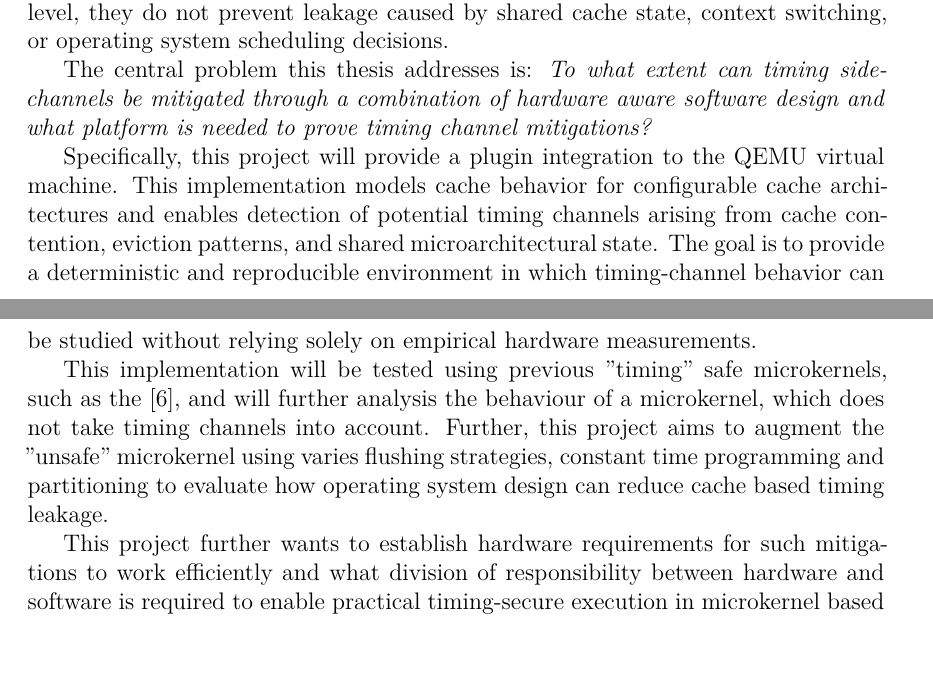
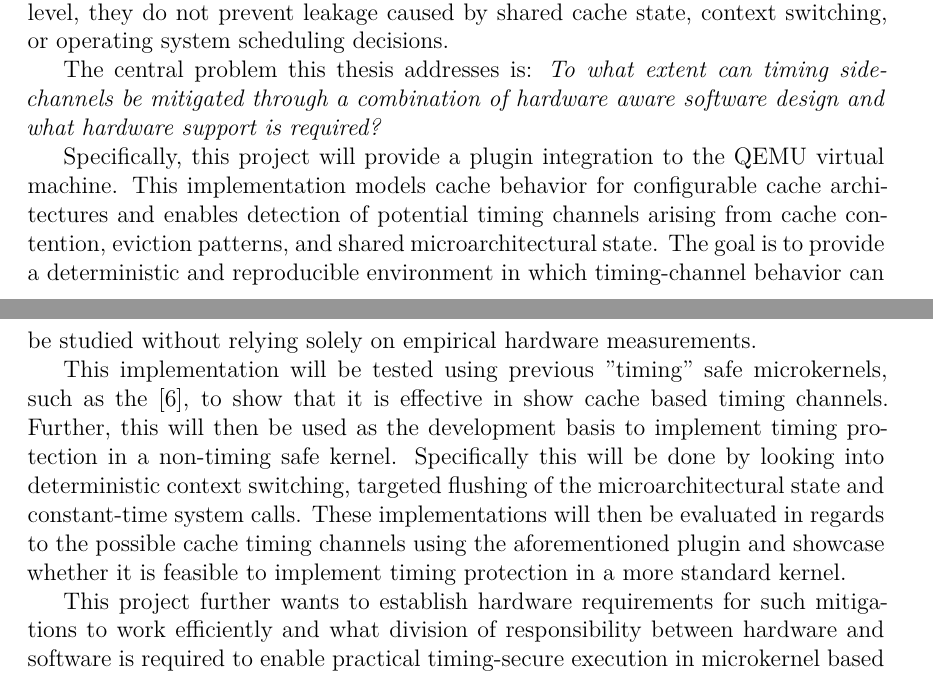
Before and after one commit to svbrodersen/Speciale, a LaTeX document (report/main.tex, which reads report/sections/description.tex): two parts of pages 2 and 3 of 14, joined at a grey line, cut so that both start at the same text. Compiled offline with XeLaTeX.

Commit message:
work on description

```diff
--- a/report/sections/description.tex
+++ b/report/sections/description.tex
@@ -65,7 +65,7 @@ state, context switching, or operating system scheduling decisions.
 
 The central problem this thesis addresses is: \emph{To what extent can timing
 side-channels be mitigated through a combination of hardware aware software
-design and what platform is needed to prove timing channel mitigations?}
+design and what hardware support is required?}
 
 Specifically, this project will provide a plugin integration to the QEMU
 virtual machine. This implementation models cache behavior for configurable
@@ -75,13 +75,15 @@ The goal is to provide a deterministic and reproducible environment in which
 timing-channel behavior can be studied without relying solely on empirical
 hardware measurements.
 
-% TODO: Make it more clear that I wish to augment the sentry code and make this more safe against cache channel attacks.
 This implementation will be tested using previous "timing" safe microkernels,
-such as the \cite{S3K}, and will further analysis the behaviour of a
-microkernel, which does not take timing channels into account. Further, this
-project aims to augment the "unsafe" microkernel using varies flushing
-strategies, constant time programming and partitioning to evaluate how
-operating system design can reduce cache based timing leakage.
+such as the \cite{S3K}, to show that it is effective in show cache based timing
+channels. Further, this will then be used as the development basis to implement
+timing protection in a non-timing safe kernel. Specifically this will be done
+by looking into deterministic context switching, targeted flushing of the
+microarchitectural state and constant-time system calls. These implementations
+will then be evaluated in regards to the possible cache timing channels using
+the aforementioned plugin and showcase whether it is feasible to implement
+timing protection in a more standard kernel.
 
 This project further wants to establish hardware requirements for such
 mitigations to work efficiently and what division of responsibility between
```
Also changed, not shown: report/sections/description.tex (6 more changed lines).
